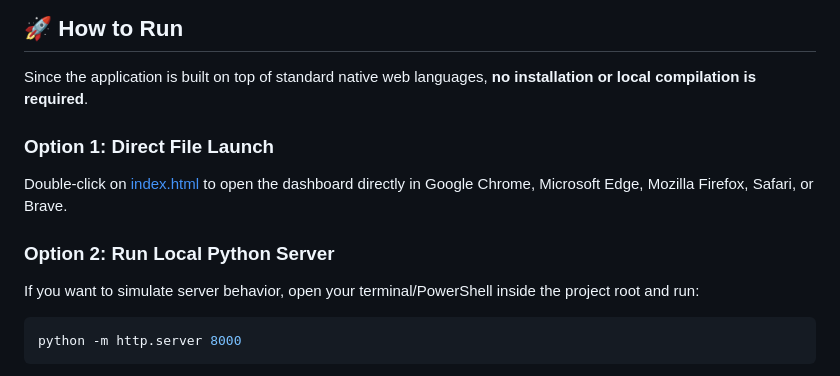
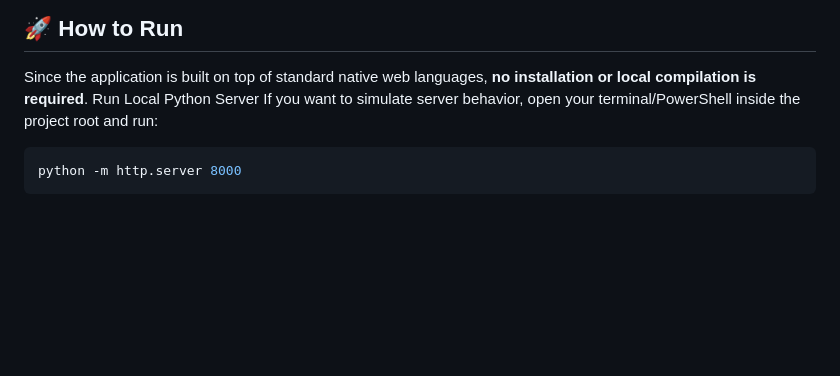
Before and after one commit to muskansainiii/World_news_portal, a Markdown page: README.md, the part around one of its changes. GitHub-like rendering; blank space fills up the shorter version.

Commit message:
Update README with simplified run instructions
Removed redundant instructions for direct file launch and streamlined the section on running a local Python server.

````diff
--- a/README.md
+++ b/README.md
@@ -37,11 +35,7 @@ world-news-portal/
 ## 🚀 How to Run
 
 Since the application is built on top of standard native web languages, **no installation or local compilation is required**.
-
-### Option 1: Direct File Launch
-Double-click on [index.html](file:///C:/Users/Muskan%20saini/.gemini/antigravity/scratch/world-news-portal/index.html) to open the dashboard directly in Google Chrome, Microsoft Edge, Mozilla Firefox, Safari, or Brave.
-
-### Option 2: Run Local Python Server
+Run Local Python Server
 If you want to simulate server behavior, open your terminal/PowerShell inside the project root and run:
 ```powershell
 python -m http.server 8000
````
Also changed, not shown: other parts of README.md (+0 -2 lines).
